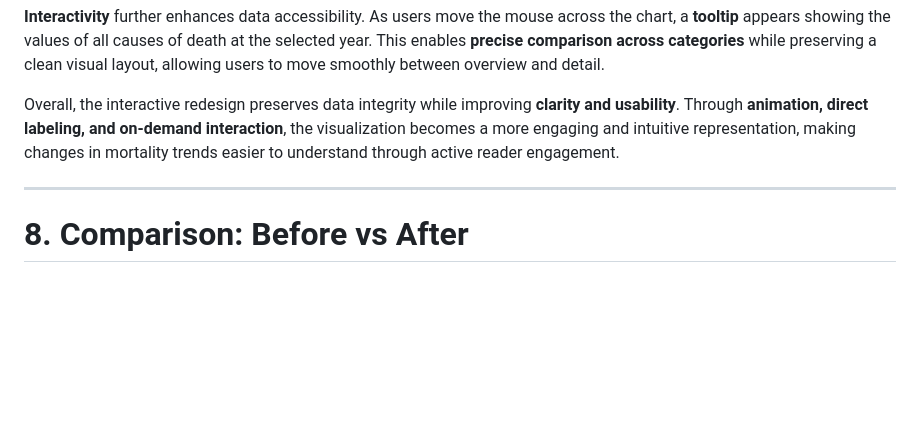
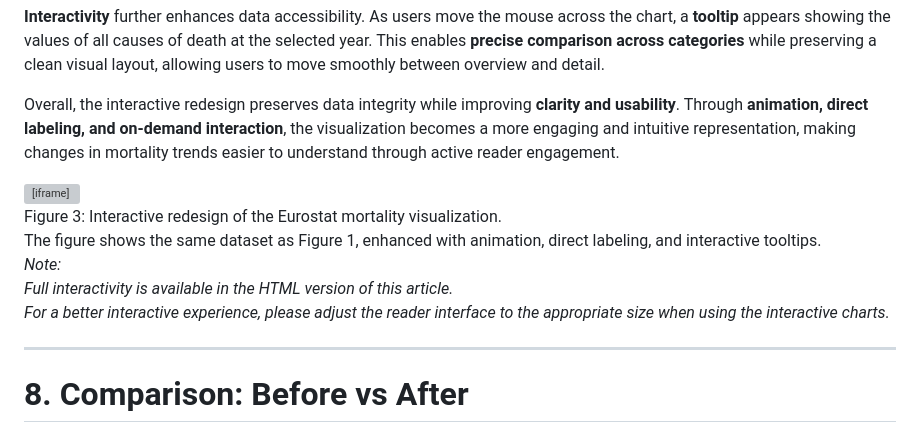
Before and after one commit to leaf-down/INFO250_InformationVisualization, a Markdown page: README.md, the part around the change. Rendered like a GitHub page; blank space fills up the shorter version; grey boxes are pictures that could not be loaded.

```diff
--- a/README.md
+++ b/README.md
@@ -92,6 +92,20 @@ To address the limitations of the **detached legend**, each line is accompanied
 
 Overall, the interactive redesign preserves data integrity while improving **clarity and usability**. Through **animation, direct labeling, and on-demand interaction**, the visualization becomes a more engaging and intuitive representation, making changes in mortality trends easier to understand through active reader engagement.
 
+<!-- Interactive visualization (HTML version only) -->
+<iframe
+  src="eurostat_interactive.html"
+  width="100%"
+  height="725"
+  style="border:none;">
+</iframe>
+
+Figure 3: Interactive redesign of the Eurostat mortality visualization.
+The figure shows the same dataset as Figure 1, enhanced with animation, direct labeling, and interactive tooltips.
+*Note:*
+*Full interactivity is available in the HTML version of this article.*
+*For a better interactive experience, please adjust the reader interface to the appropriate size when using the interactive charts.*
+
 
 ---
 
```
